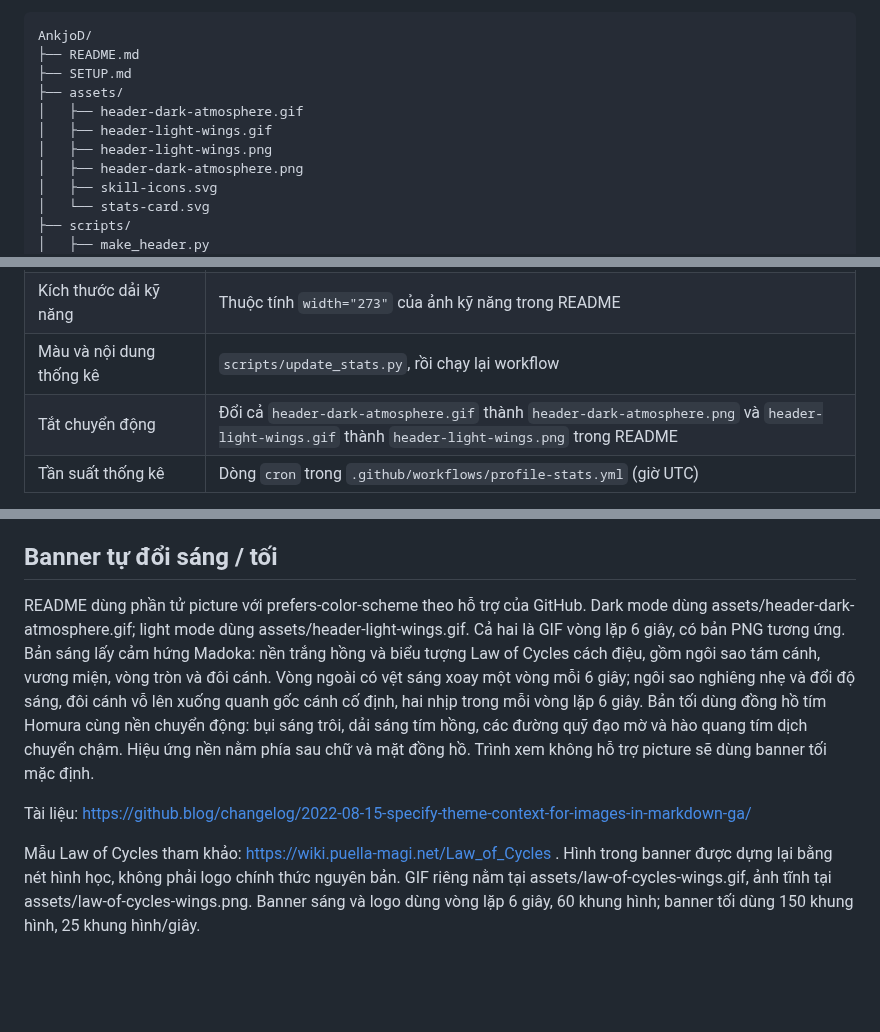
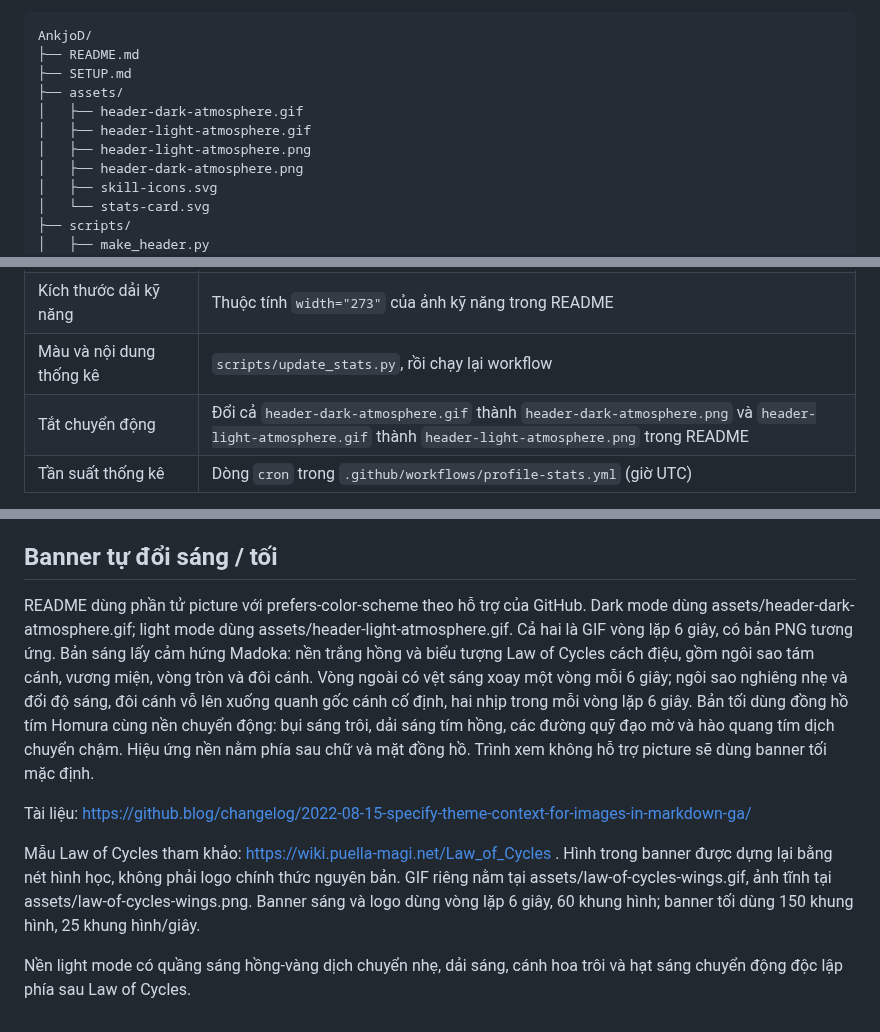
Before and after one commit to AnkjoD/AnkjoD, a Markdown page: SETUP.md, 3 parts joined by grey strips. Drawn GitHub-style; blank space fills up the shorter version.

```diff
--- a/SETUP.md
+++ b/SETUP.md
@@ -14,8 +14,8 @@ AnkjoD/
 ├── SETUP.md
 ├── assets/
 │   ├── header-dark-atmosphere.gif
-│   ├── header-light-wings.gif
-│   ├── header-light-wings.png
+│   ├── header-light-atmosphere.gif
+│   ├── header-light-atmosphere.png
 │   ├── header-dark-atmosphere.png
 │   ├── skill-icons.svg
 │   └── stats-card.svg
@@ -54,7 +54,7 @@ Thẻ đếm: kho công khai sở hữu (kể cả fork), sao và lượt fork t
 | Danh sách kỹ năng | Thay `assets/skill-icons.svg` bằng dải icon mới từ Skill Icons; sửa tên hiển thị và `alt` tương ứng trong README |
 | Kích thước dải kỹ năng | Thuộc tính `width="273"` của ảnh kỹ năng trong README |
 | Màu và nội dung thống kê | `scripts/update_stats.py`, rồi chạy lại workflow |
-| Tắt chuyển động | Đổi cả `header-dark-atmosphere.gif` thành `header-dark-atmosphere.png` và `header-light-wings.gif` thành `header-light-wings.png` trong README |
+| Tắt chuyển động | Đổi cả `header-dark-atmosphere.gif` thành `header-dark-atmosphere.png` và `header-light-atmosphere.gif` thành `header-light-atmosphere.png` trong README |
 | Tần suất thống kê | Dòng `cron` trong `.github/workflows/profile-stats.yml` (giờ UTC) |
 
 Bảng màu: nền `#0b0910`, bề mặt `#100d18`, tím `#c3a5ee`, hồng `#eab4c8`, chữ `#eee7f5`. GitHub không cho README đổi nền toàn trang; màu này nằm trong các ảnh và thẻ, vẫn dùng được với theme sáng.
@@ -95,10 +95,17 @@ README, ảnh và mã cập nhật đều nằm trong repository; bạn có th
 
 ## Banner tự đổi sáng / tối
 
-README dùng phần tử picture với prefers-color-scheme theo hỗ trợ của GitHub. Dark mode dùng assets/header-dark-atmosphere.gif; light mode dùng assets/header-light-wings.gif. Cả hai là GIF vòng lặp 6 giây, có bản PNG tương ứng. Bản sáng lấy cảm hứng Madoka: nền trắng hồng và biểu tượng Law of Cycles cách điệu, gồm ngôi sao tám cánh, vương miện, vòng tròn và đôi cánh. Vòng ngoài có vệt sáng xoay một vòng mỗi 6 giây; ngôi sao nghiêng nhẹ và đổi độ sáng, đôi cánh vỗ lên xuống quanh gốc cánh cố định, hai nhịp trong mỗi vòng lặp 6 giây. Bản tối dùng đồng hồ tím Homura cùng nền chuyển động: bụi sáng trôi, dải sáng tím hồng, các đường quỹ đạo mờ và hào quang tím dịch chuyển chậm. Hiệu ứng nền nằm phía sau chữ và mặt đồng hồ. Trình xem không hỗ trợ picture sẽ dùng banner tối mặc định.
+README dùng phần tử picture với prefers-color-scheme theo hỗ trợ của GitHub. Dark mode dùng assets/header-dark-atmosphere.gif; light mode dùng assets/header-light-atmosphere.gif. Cả hai là GIF vòng lặp 6 giây, có bản PNG tương ứng. Bản sáng lấy cảm hứng Madoka: nền trắng hồng và biểu tượng Law of Cycles cách điệu, gồm ngôi sao tám cánh, vương miện, vòng tròn và đôi cánh. Vòng ngoài có vệt sáng xoay một vòng mỗi 6 giây; ngôi sao nghiêng nhẹ và đổi độ sáng, đôi cánh vỗ lên xuống quanh gốc cánh cố định, hai nhịp trong mỗi vòng lặp 6 giây. Bản tối dùng đồng hồ tím Homura cùng nền chuyển động: bụi sáng trôi, dải sáng tím hồng, các đường quỹ đạo mờ và hào quang tím dịch chuyển chậm. Hiệu ứng nền nằm phía sau chữ và mặt đồng hồ. Trình xem không hỗ trợ picture sẽ dùng banner tối mặc định.
 
 Tài liệu: https://github.blog/changelog/2022-08-15-specify-theme-context-for-images-in-markdown-ga/
 
 
 
 Mẫu Law of Cycles tham khảo: https://wiki.puella-magi.net/Law_of_Cycles . Hình trong banner được dựng lại bằng nét hình học, không phải logo chính thức nguyên bản. GIF riêng nằm tại assets/law-of-cycles-wings.gif, ảnh tĩnh tại assets/law-of-cycles-wings.png. Banner sáng và logo dùng vòng lặp 6 giây, 60 khung hình; banner tối dùng 150 khung hình, 25 khung hình/giây.
+
+
+
+
+
+
+Nền light mode có quầng sáng hồng-vàng dịch chuyển nhẹ, dải sáng, cánh hoa trôi và hạt sáng chuyển động độc lập phía sau Law of Cycles.
```
Also changed, not shown: README.md (+1 -1 lines), assets/header-light-atmosphere.png (added), 2 other files.
